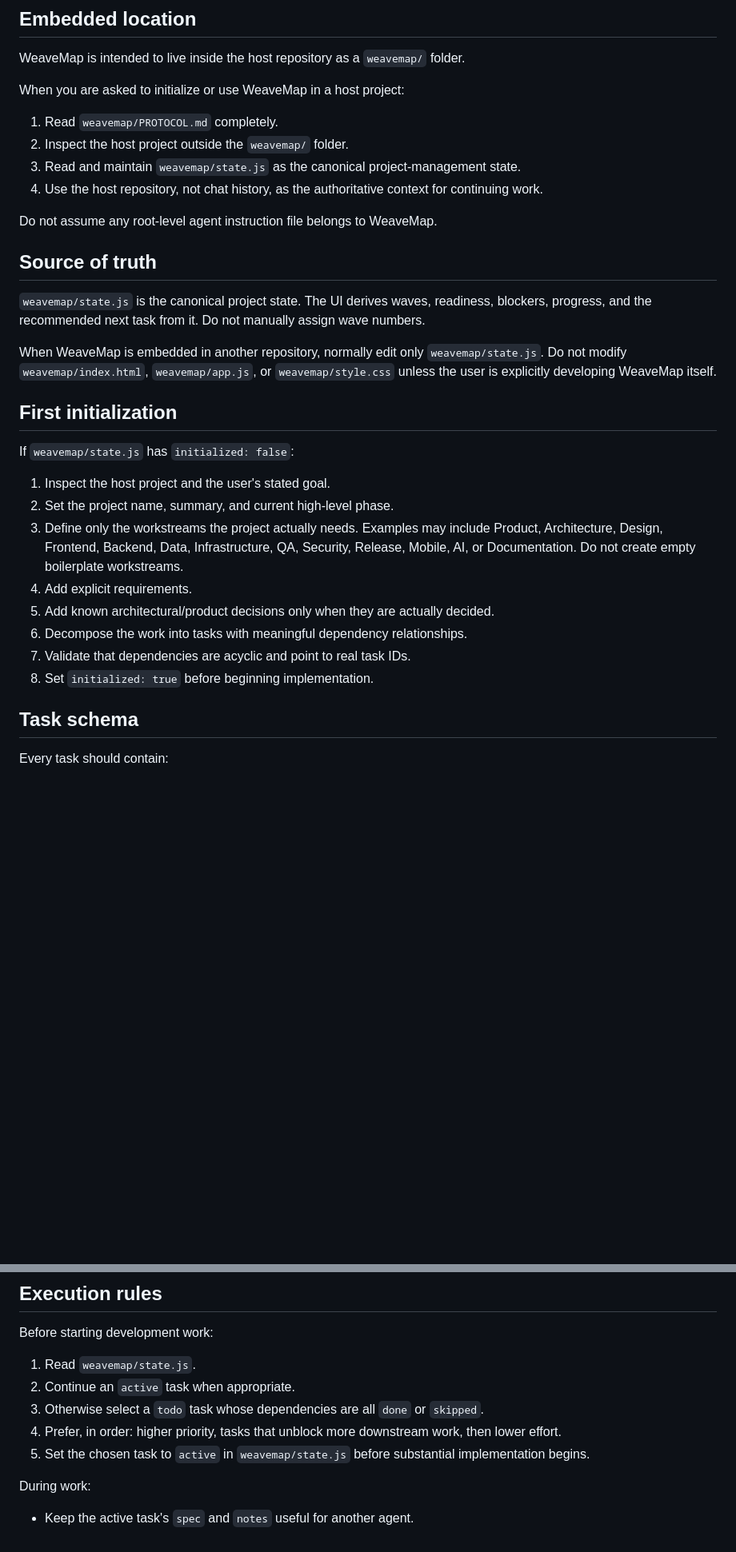
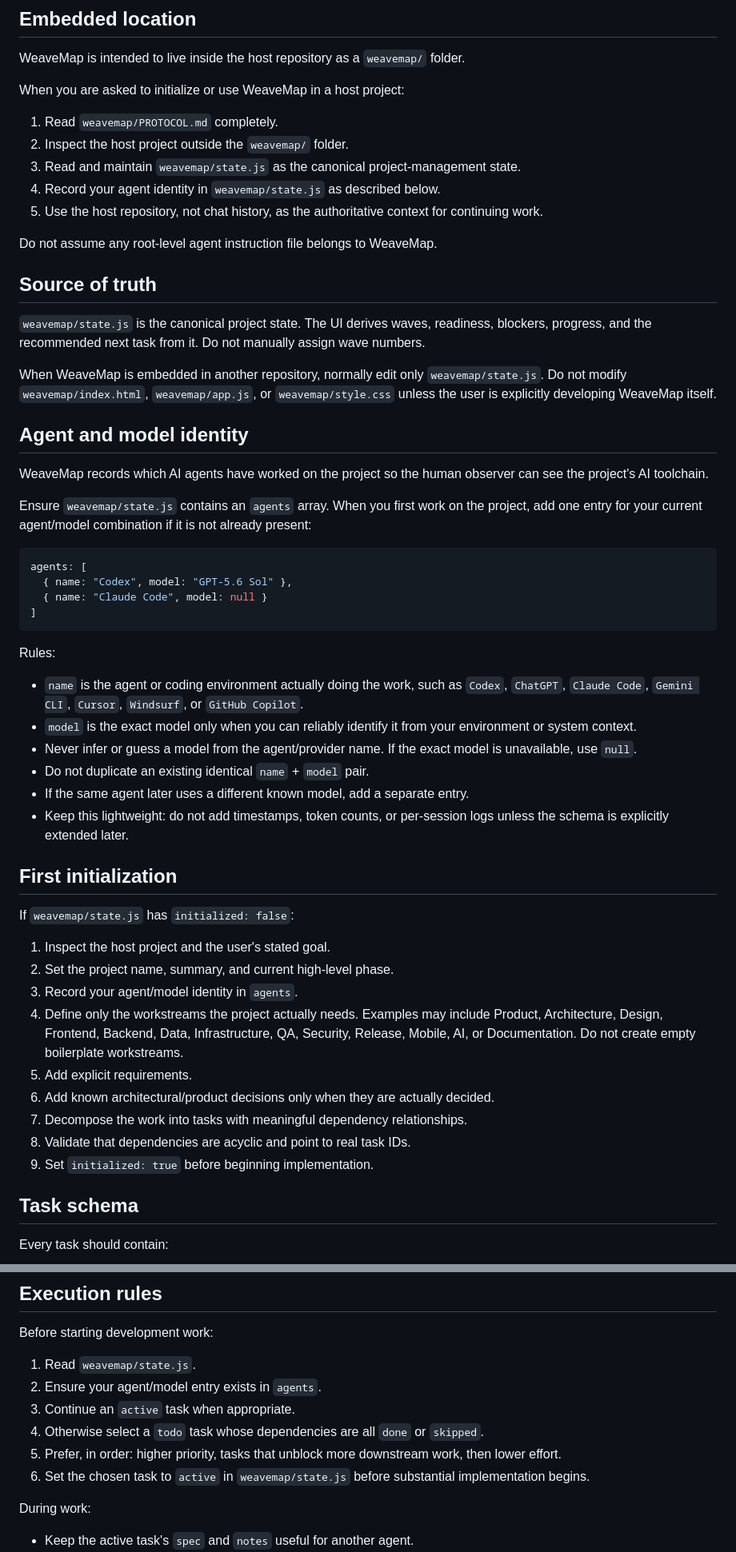
Before and after one commit to Srinevasan22/weavemap, a Markdown page: PROTOCOL.md, 2 parts joined by grey strips. Shown at 80% size. Drawn GitHub-style; blank space fills up the shorter version.

Commit message:
Record agent and model usage in WeaveMap protocol

````diff
--- a/PROTOCOL.md
+++ b/PROTOCOL.md
@@ -13,7 +13,8 @@ When you are asked to initialize or use WeaveMap in a host project:
 1. Read `weavemap/PROTOCOL.md` completely.
 2. Inspect the host project outside the `weavemap/` folder.
 3. Read and maintain `weavemap/state.js` as the canonical project-management state.
-4. Use the host repository, not chat history, as the authoritative context for continuing work.
+4. Record your agent identity in `weavemap/state.js` as described below.
+5. Use the host repository, not chat history, as the authoritative context for continuing work.
 
 Do not assume any root-level agent instruction file belongs to WeaveMap.
 
@@ -23,18 +24,41 @@ Do not assume any root-level agent instruction file belongs to WeaveMap.
 
 When WeaveMap is embedded in another repository, normally edit only `weavemap/state.js`. Do not modify `weavemap/index.html`, `weavemap/app.js`, or `weavemap/style.css` unless the user is explicitly developing WeaveMap itself.
 
+## Agent and model identity
+
+WeaveMap records which AI agents have worked on the project so the human observer can see the project's AI toolchain.
+
+Ensure `weavemap/state.js` contains an `agents` array. When you first work on the project, add one entry for your current agent/model combination if it is not already present:
+
+```js
+agents: [
+  { name: "Codex", model: "GPT-5.6 Sol" },
+  { name: "Claude Code", model: null }
+]
+```
+
+Rules:
+
+- `name` is the agent or coding environment actually doing the work, such as `Codex`, `ChatGPT`, `Claude Code`, `Gemini CLI`, `Cursor`, `Windsurf`, or `GitHub Copilot`.
+- `model` is the exact model only when you can reliably identify it from your environment or system context.
+- Never infer or guess a model from the agent/provider name. If the exact model is unavailable, use `null`.
+- Do not duplicate an existing identical `name` + `model` pair.
+- If the same agent later uses a different known model, add a separate entry.
+- Keep this lightweight: do not add timestamps, token counts, or per-session logs unless the schema is explicitly extended later.
+
 ## First initialization
 
 If `weavemap/state.js` has `initialized: false`:
 
 1. Inspect the host project and the user's stated goal.
 2. Set the project name, summary, and current high-level phase.
-3. Define only the workstreams the project actually needs. Examples may include Product, Architecture, Design, Frontend, Backend, Data, Infrastructure, QA, Security, Release, Mobile, AI, or Documentation. Do not create empty boilerplate workstreams.
-4. Add explicit requirements.
-5. Add known architectural/product decisions only when they are actually decided.
-6. Decompose the work into tasks with meaningful dependency relationships.
-7. Validate that dependencies are acyclic and point to real task IDs.
-8. Set `initialized: true` before beginning implementation.
+3. Record your agent/model identity in `agents`.
+4. Define only the workstreams the project actually needs. Examples may include Product, Architecture, Design, Frontend, Backend, Data, Infrastructure, QA, Security, Release, Mobile, AI, or Documentation. Do not create empty boilerplate workstreams.
+5. Add explicit requirements.
+6. Add known architectural/product decisions only when they are actually decided.
+7. Decompose the work into tasks with meaningful dependency relationships.
+8. Validate that dependencies are acyclic and point to real task IDs.
+9. Set `initialized: true` before beginning implementation.
 
 ## Task schema
 
@@ -68,10 +92,11 @@ Priority uses `P1` (highest) through `P5` (lowest).
 Before starting development work:
 
 1. Read `weavemap/state.js`.
-2. Continue an `active` task when appropriate.
-3. Otherwise select a `todo` task whose dependencies are all `done` or `skipped`.
-4. Prefer, in order: higher priority, tasks that unblock more downstream work, then lower effort.
-5. Set the chosen task to `active` in `weavemap/state.js` before substantial implementation begins.
+2. Ensure your agent/model entry exists in `agents`.
+3. Continue an `active` task when appropriate.
+4. Otherwise select a `todo` task whose dependencies are all `done` or `skipped`.
+5. Prefer, in order: higher priority, tasks that unblock more downstream work, then lower effort.
+6. Set the chosen task to `active` in `weavemap/state.js` before substantial implementation begins.
 
 During work:
 
````
